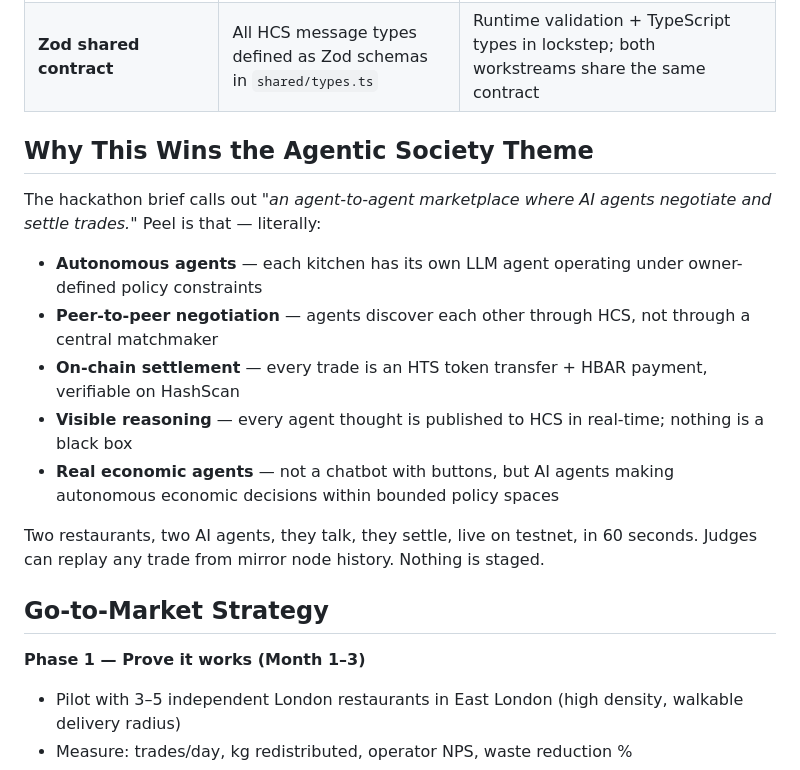
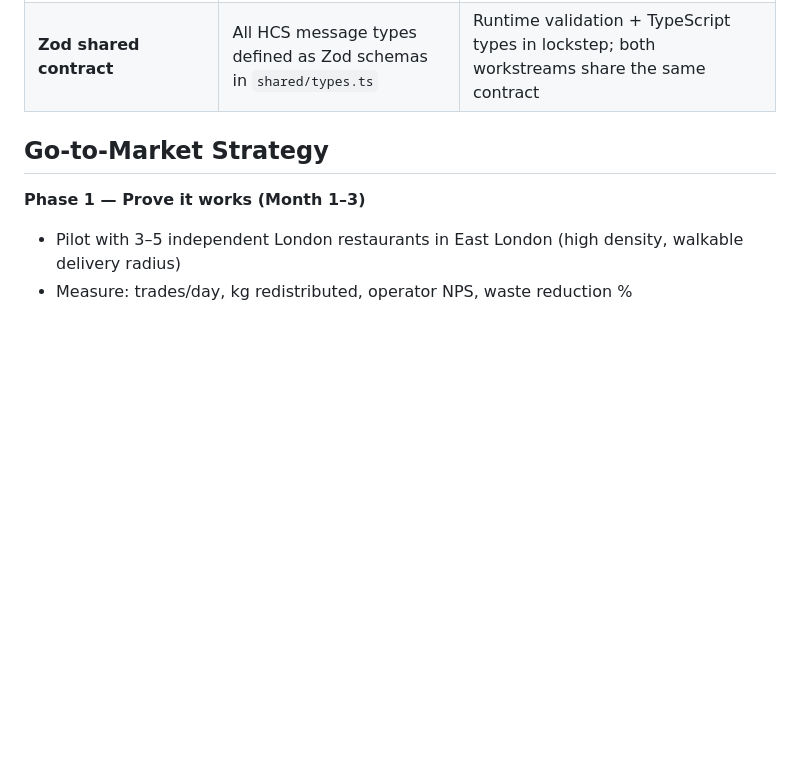
Before and after one commit to rexheng/peel-market, a Markdown page: README.md, the part around the change. Drawn GitHub-style; blank space fills up the shorter version.

Commit message:
Remove Agentic Society theme explanation from README
Removed section explaining why the project aligns with the Agentic Society theme.

```diff
--- a/README.md
+++ b/README.md
@@ -449,18 +449,6 @@ The current demo uses Hedera native services directly. Planned ecosystem integra
 | **Privacy-clean /state endpoint** | Public viewer sees only HCS envelopes, never inventory or balances | Kitchen inventory is commercially sensitive; the public surface shows only what kitchens chose to publish on-chain |
 | **Zod shared contract** | All HCS message types defined as Zod schemas in `shared/types.ts` | Runtime validation + TypeScript types in lockstep; both workstreams share the same contract |
 
-## Why This Wins the Agentic Society Theme
-
-The hackathon brief calls out *"an agent-to-agent marketplace where AI agents negotiate and settle trades."* Peel is that — literally:
-
-- **Autonomous agents** — each kitchen has its own LLM agent operating under owner-defined policy constraints
-- **Peer-to-peer negotiation** — agents discover each other through HCS, not through a central matchmaker
-- **On-chain settlement** — every trade is an HTS token transfer + HBAR payment, verifiable on HashScan
-- **Visible reasoning** — every agent thought is published to HCS in real-time; nothing is a black box
-- **Real economic agents** — not a chatbot with buttons, but AI agents making autonomous economic decisions within bounded policy spaces
-
-Two restaurants, two AI agents, they talk, they settle, live on testnet, in 60 seconds. Judges can replay any trade from mirror node history. Nothing is staged.
-
 ## Go-to-Market Strategy
 
 **Phase 1 — Prove it works (Month 1–3)**
```
